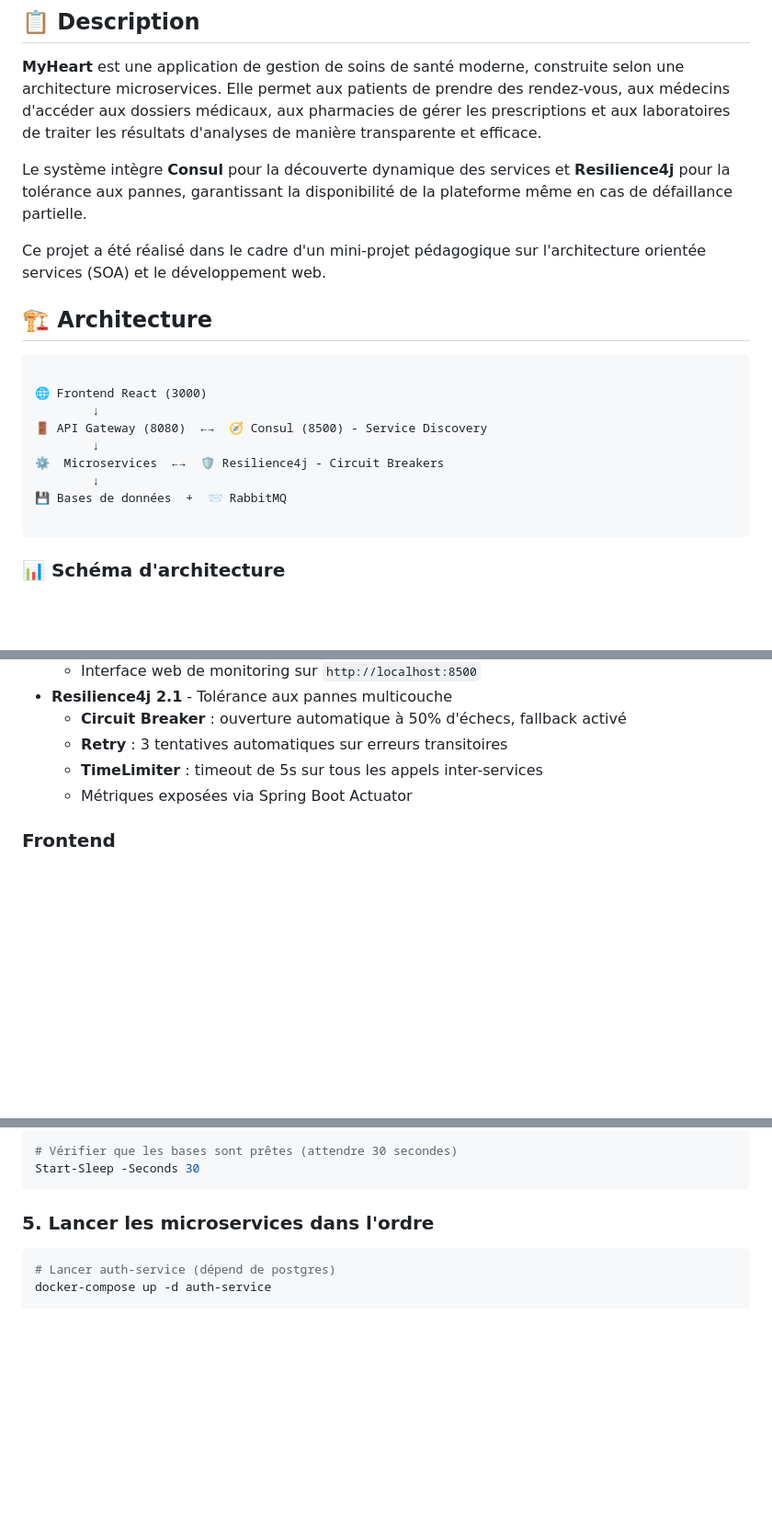
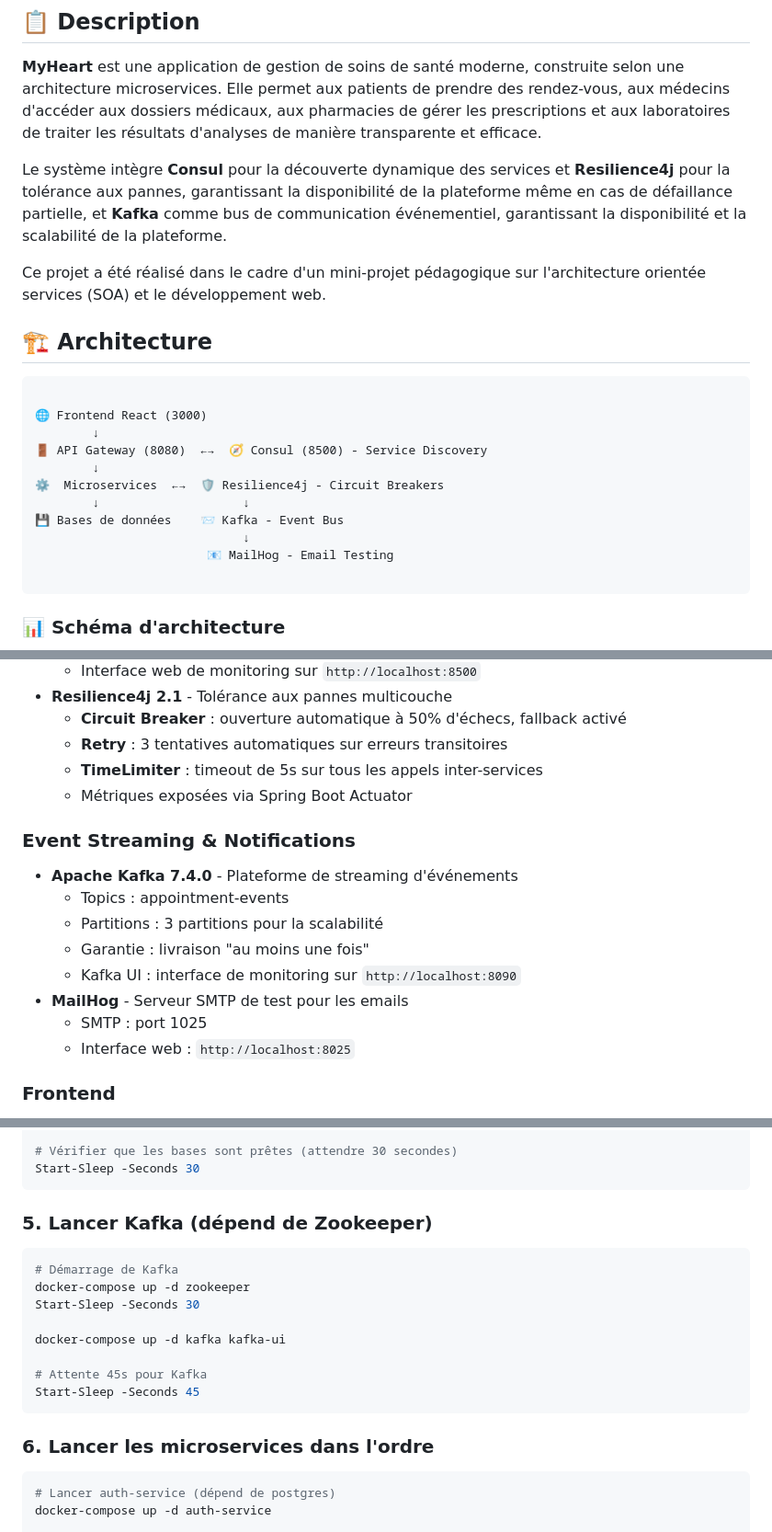
Before and after one commit to ZainabElbouyed/myheart-microservices, a Markdown page: README.md, 3 parts joined by grey strips. Shown at 92% size. Drawn GitHub-style; blank space fills up the shorter version.

````diff
--- a/README.md
+++ b/README.md
@@ -4,7 +4,7 @@
 
 **MyHeart** est une application de gestion de soins de santé moderne, construite selon une architecture microservices. Elle permet aux patients de prendre des rendez-vous, aux médecins d'accéder aux dossiers médicaux, aux pharmacies de gérer les prescriptions et aux laboratoires de traiter les résultats d'analyses de manière transparente et efficace.
 
-Le système intègre **Consul** pour la découverte dynamique des services et **Resilience4j** pour la tolérance aux pannes, garantissant la disponibilité de la plateforme même en cas de défaillance partielle.
+Le système intègre **Consul** pour la découverte dynamique des services et **Resilience4j** pour la tolérance aux pannes, garantissant la disponibilité de la plateforme même en cas de défaillance partielle, et **Kafka** comme bus de communication événementiel, garantissant la disponibilité et la scalabilité de la plateforme.
 
 Ce projet a été réalisé dans le cadre d'un mini-projet pédagogique sur l'architecture orientée services (SOA) et le développement web.
 
@@ -17,8 +17,10 @@ Ce projet a été réalisé dans le cadre d'un mini-projet pédagogique sur l'ar
 🚪 API Gateway (8080)  ←→  🧭 Consul (8500) - Service Discovery
         ↓
 ⚙️  Microservices  ←→  🛡️ Resilience4j - Circuit Breakers
-        ↓
-💾 Bases de données  +  📨 RabbitMQ
+        ↓                    ↓
+💾 Bases de données    📨 Kafka - Event Bus
+                             ↓
+                        📧 MailHog - Email Testing
 
 ```
 
@@ -104,6 +107,16 @@ graph TD
   - **Retry** : 3 tentatives automatiques sur erreurs transitoires
   - **TimeLimiter** : timeout de 5s sur tous les appels inter-services
   - Métriques exposées via Spring Boot Actuator
+
+### Event Streaming & Notifications
+- **Apache Kafka 7.4.0** - Plateforme de streaming d'événements
+  - Topics : appointment-events
+  - Partitions : 3 partitions pour la scalabilité
+  - Garantie : livraison "au moins une fois"
+  - Kafka UI : interface de monitoring sur `http://localhost:8090`
+- **MailHog** - Serveur SMTP de test pour les emails
+  - SMTP : port 1025
+  - Interface web : `http://localhost:8025`
 
 ### Frontend
 - **React 18** - Framework UI
@@ -211,7 +263,20 @@ docker-compose up -d consul postgres mongodb mysql rabbitmq
 Start-Sleep -Seconds 30
 ```
 
-### 5. Lancer les microservices dans l'ordre
+### 5. Lancer Kafka (dépend de Zookeeper)
+
+```bash
+# Démarrage de Kafka
+docker-compose up -d zookeeper
+Start-Sleep -Seconds 30
+
+docker-compose up -d kafka kafka-ui
+
+# Attente 45s pour Kafka
+Start-Sleep -Seconds 45
+```
+
+### 6. Lancer les microservices dans l'ordre
 
 ```bash
 # Lancer auth-service (dépend de postgres)
````
Also changed, not shown: other parts of README.md (+47 -3 lines).
